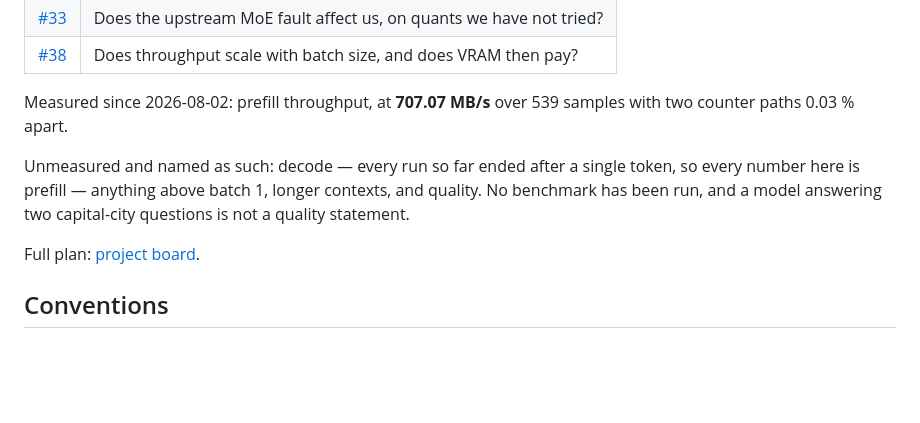
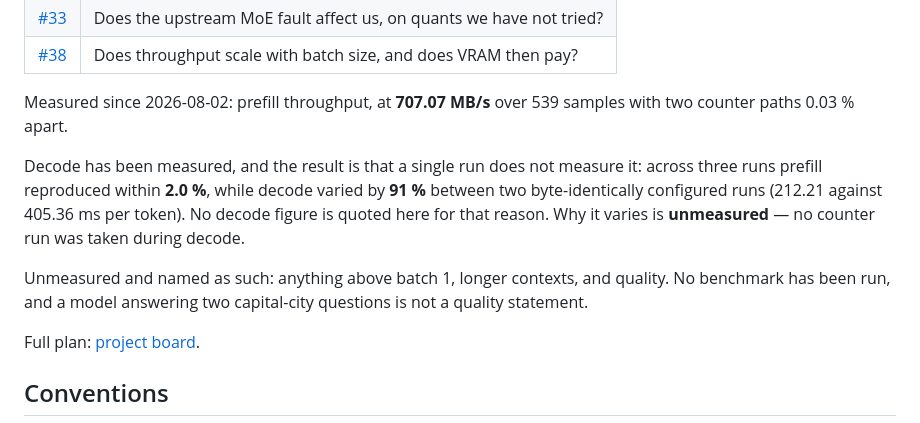
Before and after one commit to birhantprkc/Crow, a Markdown page: README.md, the part around the change. Drawn GitHub-style; blank space fills up the shorter version.

Commit message:
Measure decode, and find that one run does not measure it
The unmeasured table has said since the fourth handover that nothing is known about
decode, because all four runs to date ended after a single token. Three runs with
--ignore-eos now force 31 decode tokens each, and the answer turns out not to be a
number.

Prefill reproduced across all three runs within 2.0 % - 377.76, 380.26, 385.37 ms
per token - which is well inside the 5 % noise band this project works with.

Decode did not. Two of the three runs differ in nothing at all: same model, same
-ncmoe 999, same seed, same prompt, same binary. They came out 91 % apart, at
212.21 and 405.36 ms per token. The third, which had accidentally run in chat mode,
sat at 649.34. So none of 1.54, 4.71 or 2.47 tok/s is quotable, and a mean over
three points spanning 91 % would claim a stability that is not there.

WHY it varies is deliberately left unmeasured and said so. The obvious candidate is
the page cache, since decode jumps to different experts per token while prefill
reads large contiguous ranges - but there were three timing runs and not one
counter run alongside them, and CPU scheduling or thermals fit the same data. The
measurement that would settle it is sample-counters.ps1 during a decode run, the
way it was done for prefill on 2026-08-02.

A series of 8-10 runs was considered and not run: it would smooth the spread of a
system whose instability is the finding, not remove it.

Co-Authored-By: Claude Opus 5 <noreply@anthropic.com>

```diff
--- a/README.md
+++ b/README.md
@@ -163,9 +163,13 @@ cannot be told apart from one that checks nothing.
 Measured since 2026-08-02: prefill throughput, at **707.07 MB/s** over 539 samples with two counter
 paths 0.03 % apart.
 
-Unmeasured and named as such: decode — every run so far ended after a single token, so every number
-here is prefill — anything above batch 1, longer contexts, and quality. No benchmark has been run,
-and a model answering two capital-city questions is not a quality statement.
+Decode has been measured, and the result is that a single run does not measure it: across three runs
+prefill reproduced within **2.0 %**, while decode varied by **91 %** between two byte-identically
+configured runs (212.21 against 405.36 ms per token). No decode figure is quoted here for that
+reason. Why it varies is **unmeasured** — no counter run was taken during decode.
+
+Unmeasured and named as such: anything above batch 1, longer contexts, and quality. No benchmark has
+been run, and a model answering two capital-city questions is not a quality statement.
 
 Full plan: [project board](https://github.com/users/nibor1896/projects/7).
 
```
